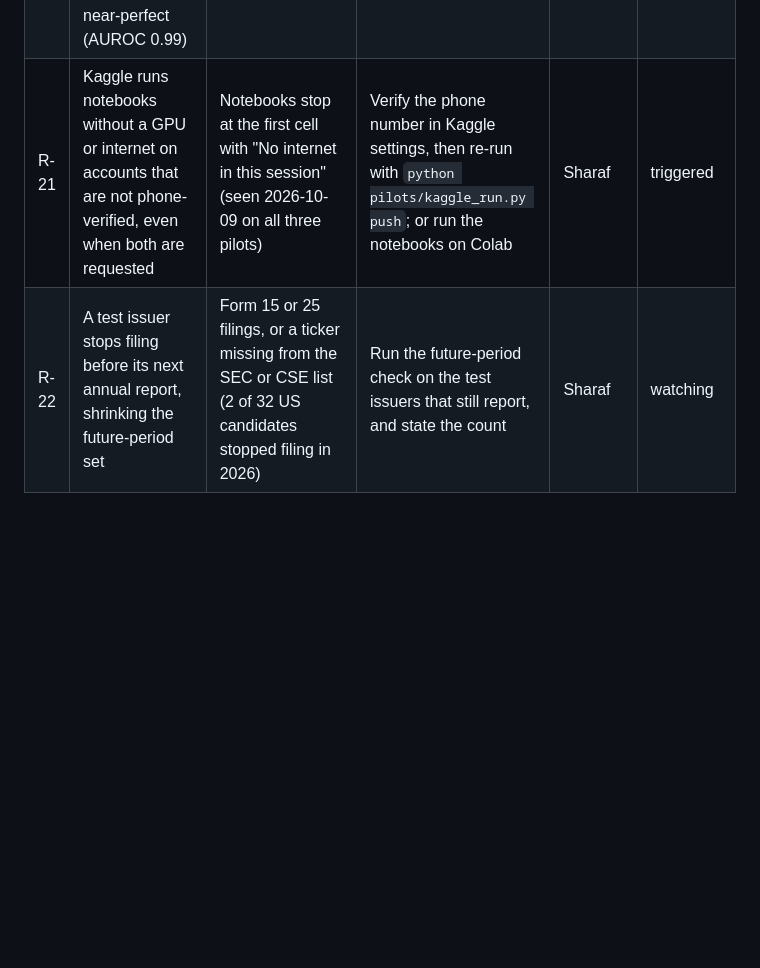
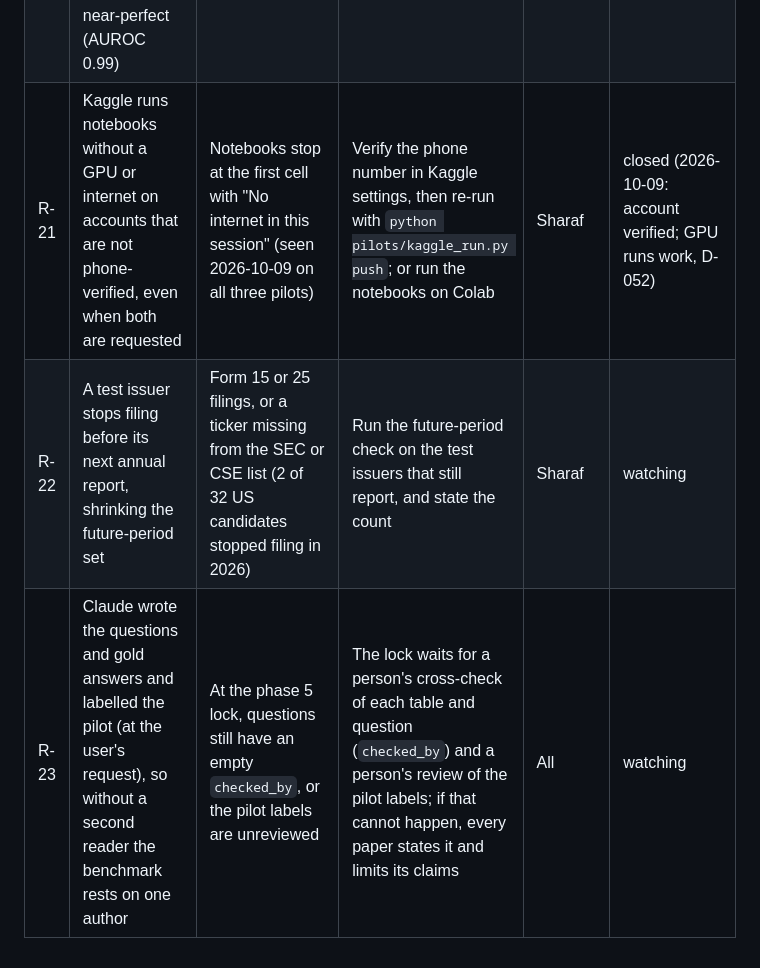
Before and after one commit to SharafThawfeek/FaithGurd-new, a Markdown page: docs/risk-register.md, the part around one of its changes. Drawn GitHub-style; blank space fills up the shorter version.

```diff
--- a/docs/risk-register.md
+++ b/docs/risk-register.md
@@ -26,5 +26,6 @@ Review this at every weekly integration check and at every phase gate. When an e
 | R-18 | Repair fine-tuning on about 10,000 examples takes longer on a T4 than budgeted | The first checkpoint's steps per hour | Train on a subset (`--limit`) or half an epoch; checkpoints resume across sessions | M.S.A Ahamed | watching |
 | R-19 | SCoRE's guarantee holds only in expectation and is sensitive to tied scores | Its observed risk varies around alpha between subsamples | Report it as a comparator with its guarantee stated; break ties at random (D-025) | Sharaf | watching |
 | R-20 | On template answers the rule checker almost determines outcomes, so learned policy models look near-perfect (AUROC 0.99) | Controlled-track AUROC near 1 | Treat controlled-track policy numbers as a rehearsal; the paper's comparison is on the natural benchmark | Sharaf | watching |
-| R-21 | Kaggle runs notebooks without a GPU or internet on accounts that are not phone-verified, even when both are requested | Notebooks stop at the first cell with "No internet in this session" (seen 2026-10-09 on all three pilots) | Verify the phone number in Kaggle settings, then re-run with `python pilots/kaggle_run.py push`; or run the notebooks on Colab | Sharaf | triggered |
+| R-21 | Kaggle runs notebooks without a GPU or internet on accounts that are not phone-verified, even when both are requested | Notebooks stop at the first cell with "No internet in this session" (seen 2026-10-09 on all three pilots) | Verify the phone number in Kaggle settings, then re-run with `python pilots/kaggle_run.py push`; or run the notebooks on Colab | Sharaf | closed (2026-10-09: account verified; GPU runs work, D-052) |
 | R-22 | A test issuer stops filing before its next annual report, shrinking the future-period set | Form 15 or 25 filings, or a ticker missing from the SEC or CSE list (2 of 32 US candidates stopped filing in 2026) | Run the future-period check on the test issuers that still report, and state the count | Sharaf | watching |
+| R-23 | Claude wrote the questions and gold answers and labelled the pilot (at the user's request), so without a second reader the benchmark rests on one author | At the phase 5 lock, questions still have an empty `checked_by`, or the pilot labels are unreviewed | The lock waits for a person's cross-check of each table and question (`checked_by`) and a person's review of the pilot labels; if that cannot happen, every paper states it and limits its claims | All | watching |
```
Also changed, not shown: other parts of docs/risk-register.md (+6 -6 lines).
